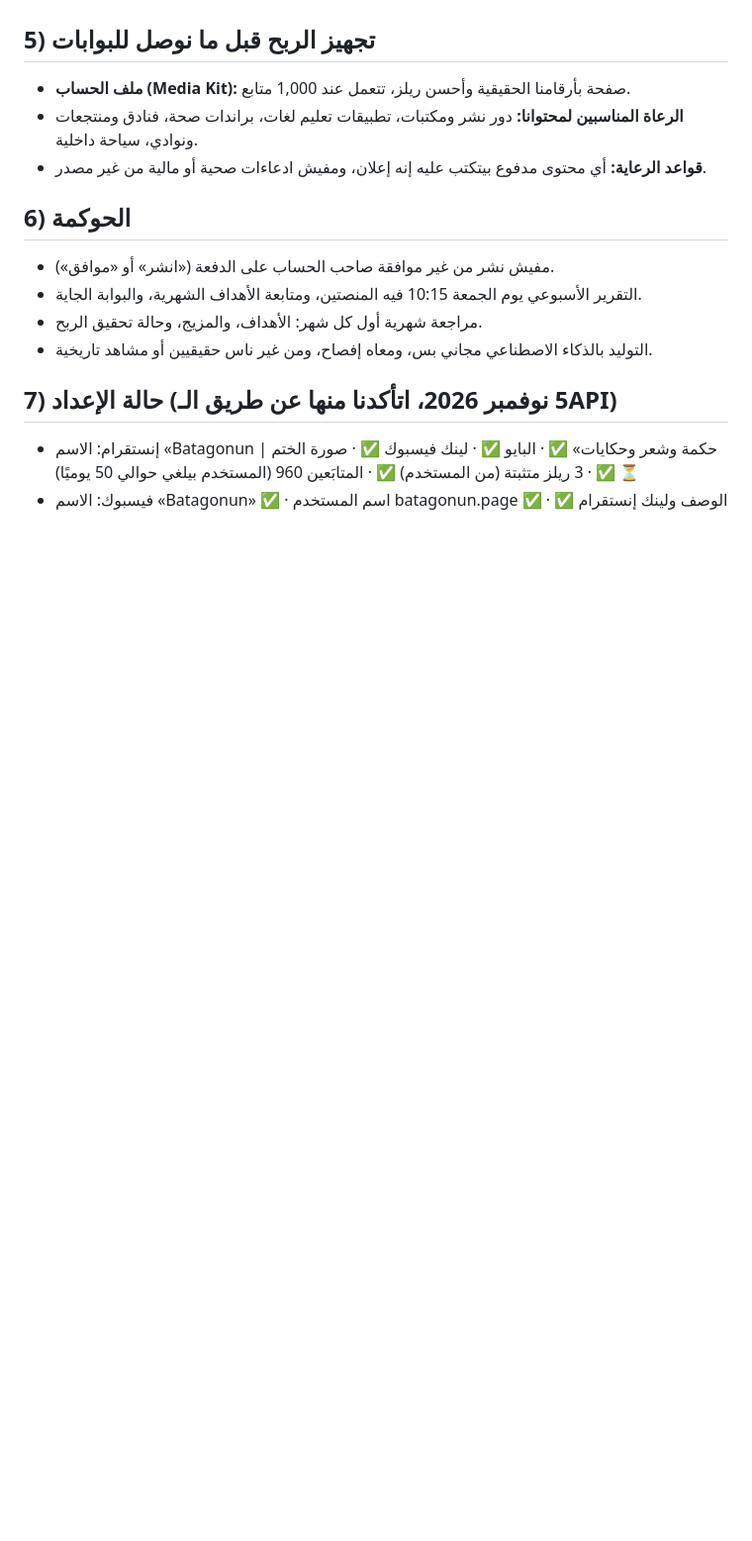
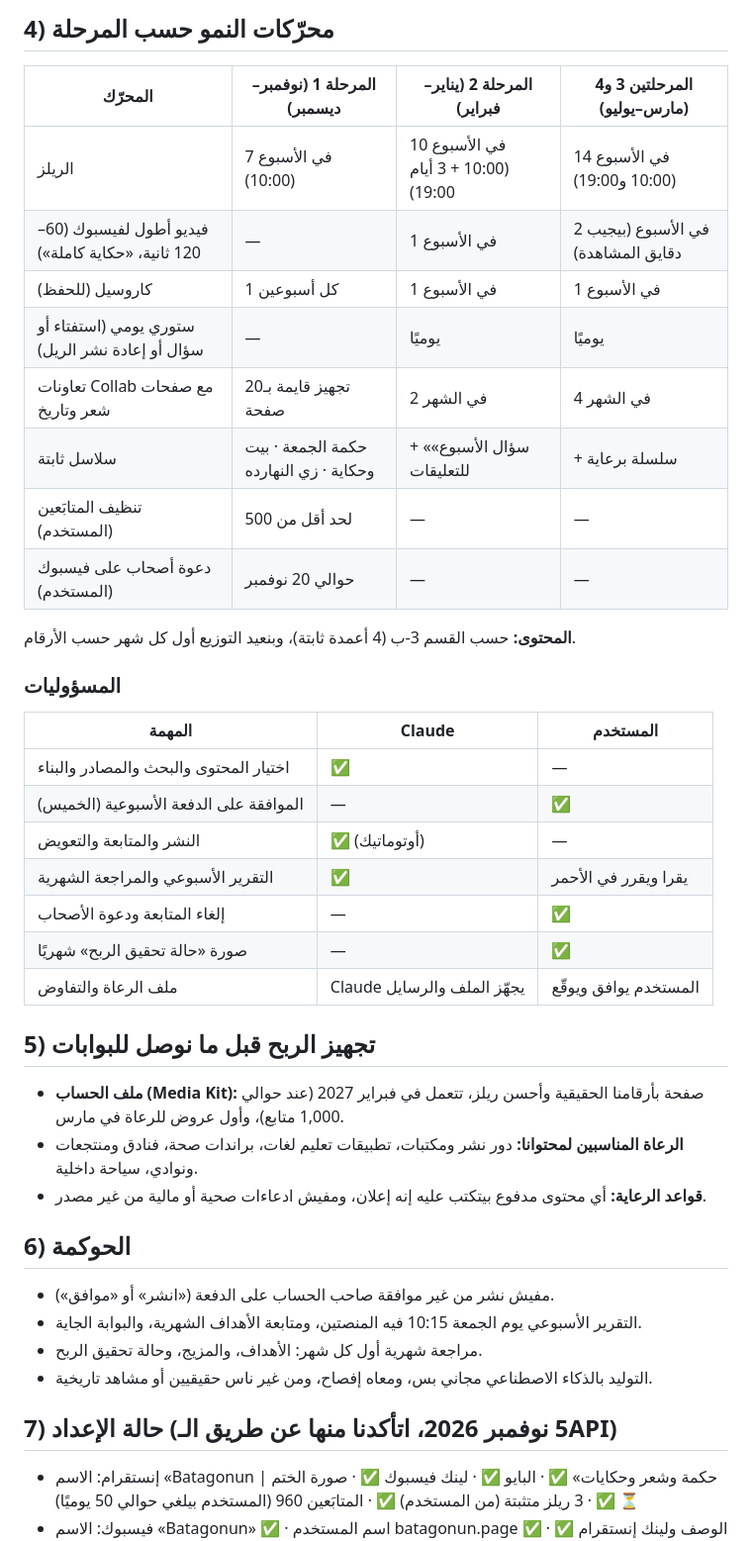
Before and after one commit to batagonun/hotel, a Markdown page: instagram-agent/STRATEGY.md, the part around one of its changes. Shown at 99% size. GitHub-like rendering; blank space fills up the shorter version.

```diff
--- a/instagram-agent/STRATEGY.md
+++ b/instagram-agent/STRATEGY.md
@@ -71,6 +96,30 @@
+## 4) محرّكات النمو حسب المرحلة
+| المحرّك | المرحلة 1 (نوفمبر–ديسمبر) | المرحلة 2 (يناير–فبراير) | المرحلتين 3 و4 (مارس–يوليو) |
+|---|---|---|---|
+| الريلز | 7 في الأسبوع (10:00) | 10 في الأسبوع (10:00 + 3 أيام 19:00) | 14 في الأسبوع (10:00 و19:00) |
+| فيديو أطول لفيسبوك (60–120 ثانية، «حكاية كاملة») | — | 1 في الأسبوع | 2 في الأسبوع (بيجيب دقايق المشاهدة) |
+| كاروسيل (للحفظ) | 1 كل أسبوعين | 1 في الأسبوع | 1 في الأسبوع |
+| ستوري يومي (استفتاء أو سؤال أو إعادة نشر الريل) | — | يوميًا | يوميًا |
+| تعاونات Collab مع صفحات شعر وتاريخ | تجهيز قايمة بـ20 صفحة | 2 في الشهر | 4 في الشهر |
+| سلاسل ثابتة | حكمة الجمعة · بيت وحكاية · زي النهارده | + «سؤال الأسبوع» للتعليقات | + سلسلة برعاية |
+| تنظيف المتابَعين (المستخدم) | لحد أقل من 500 | — | — |
+| دعوة أصحاب على فيسبوك (المستخدم) | حوالي 20 نوفمبر | — | — |
+
+**المحتوى:** حسب القسم 3-ب (4 أعمدة ثابتة)، وبنعيد التوزيع أول كل شهر حسب الأرقام.
+
+### المسؤوليات
+| المهمة | Claude | المستخدم |
+|---|---|---|
+| اختيار المحتوى والبحث والمصادر والبناء | ✅ | — |
+| الموافقة على الدفعة الأسبوعية (الخميس) | — | ✅ |
+| النشر والمتابعة والتعويض | ✅ (أوتوماتيك) | — |
+| التقرير الأسبوعي والمراجعة الشهرية | ✅ | يقرا ويقرر في الأحمر |
+| إلغاء المتابعة ودعوة الأصحاب | — | ✅ |
+| صورة «حالة تحقيق الربح» شهريًا | — | ✅ |
+| ملف الرعاة والتفاوض | Claude يجهّز الملف والرسايل | المستخدم يوافق ويوقّع |
 
 ## 5) تجهيز الربح قبل ما نوصل للبوابات
-- **ملف الحساب (Media Kit):** صفحة بأرقامنا الحقيقية وأحسن ريلز، تتعمل عند 1,000 متابع.
+- **ملف الحساب (Media Kit):** صفحة بأرقامنا الحقيقية وأحسن ريلز، تتعمل في فبراير 2027 (عند حوالي 1,000 متابع)، وأول عروض للرعاة في مارس.
 - **الرعاة المناسبين لمحتوانا:** دور نشر ومكتبات، تطبيقات تعليم لغات، براندات صحة، فنادق ومنتجعات ونوادي، سياحة داخلية.
 - **قواعد الرعاية:** أي محتوى مدفوع بيتكتب عليه إنه إعلان، ومفيش ادعاءات صحية أو مالية من غير مصدر.
 
```
Also changed, not shown: other parts of instagram-agent/STRATEGY.md (+50 -25 lines).
